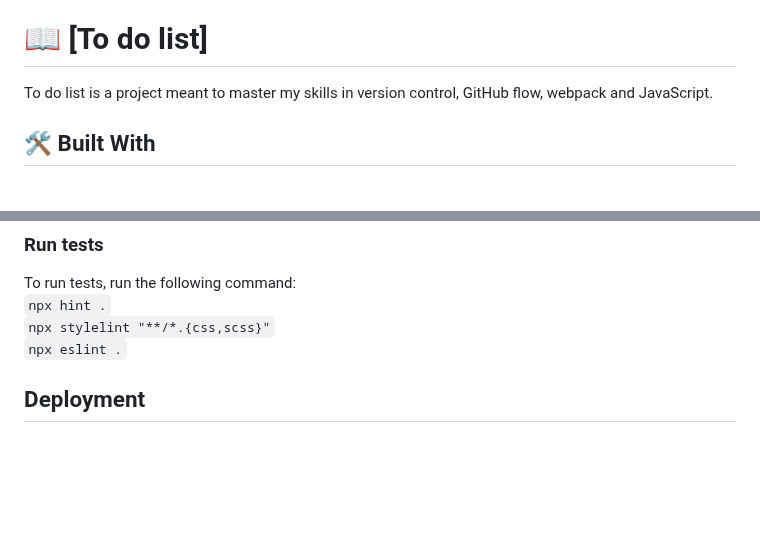
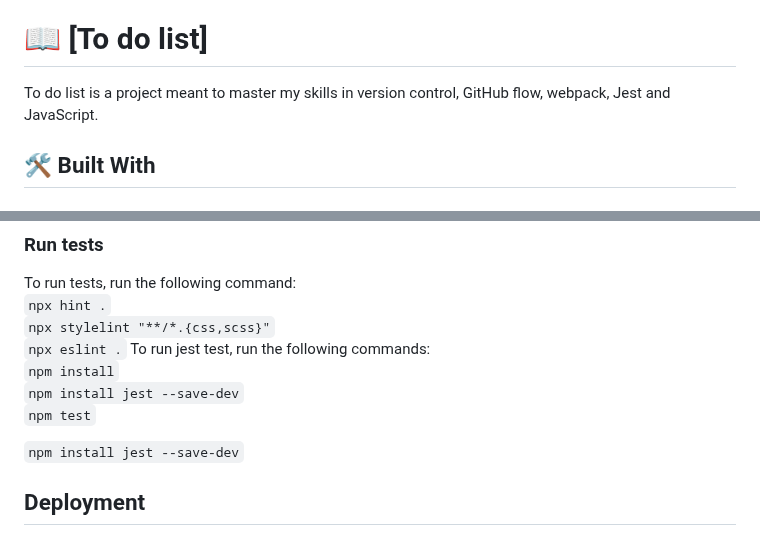
Before and after one commit to Kel-nana/Review-To-do-list, a Markdown page: README.md, 2 parts joined by grey strips. GitHub-like rendering; blank space fills up the shorter version.

Commit message:
installation instructions to jest test

```diff
--- a/README.md
+++ b/README.md
@@ -32,7 +32,7 @@
 
 <a name="about-project"></a>
 
-To do list is a project meant to master my skills in version control, GitHub flow, webpack and JavaScript.
+To do list is a project meant to master my skills in version control, GitHub flow, webpack, Jest and JavaScript.
 
 ## 🛠 Built With <a name="built-with"></a>
 
@@ -104,6 +104,13 @@ To run tests, run the following command:
 `npx hint .`<br>
 `npx stylelint "**/*.{css,scss}"`<br>
 `npx eslint .`
+To run jest test, run the following commands:
+<br>
+`npm install`<br>
+`npm install jest --save-dev`<br>
+`npm test`
+
+`npm install jest --save-dev`
 
 ## Deployment
 
```
